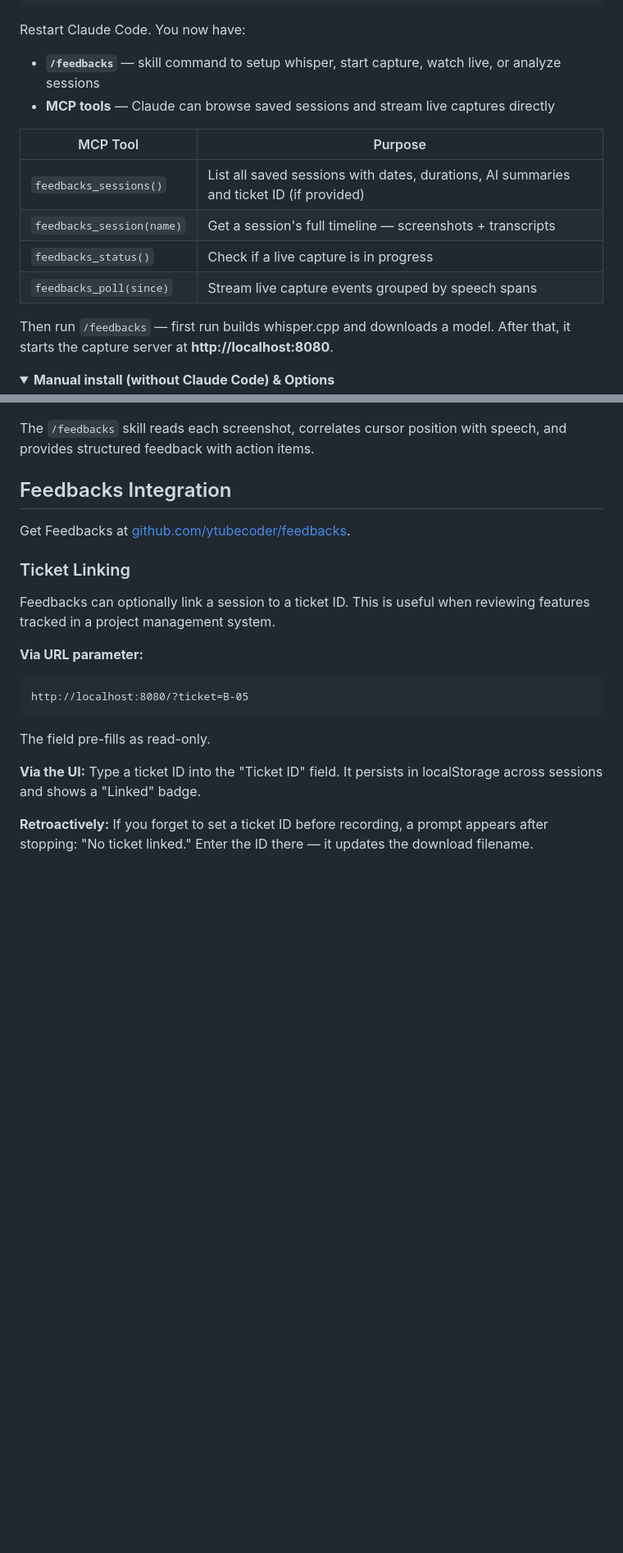
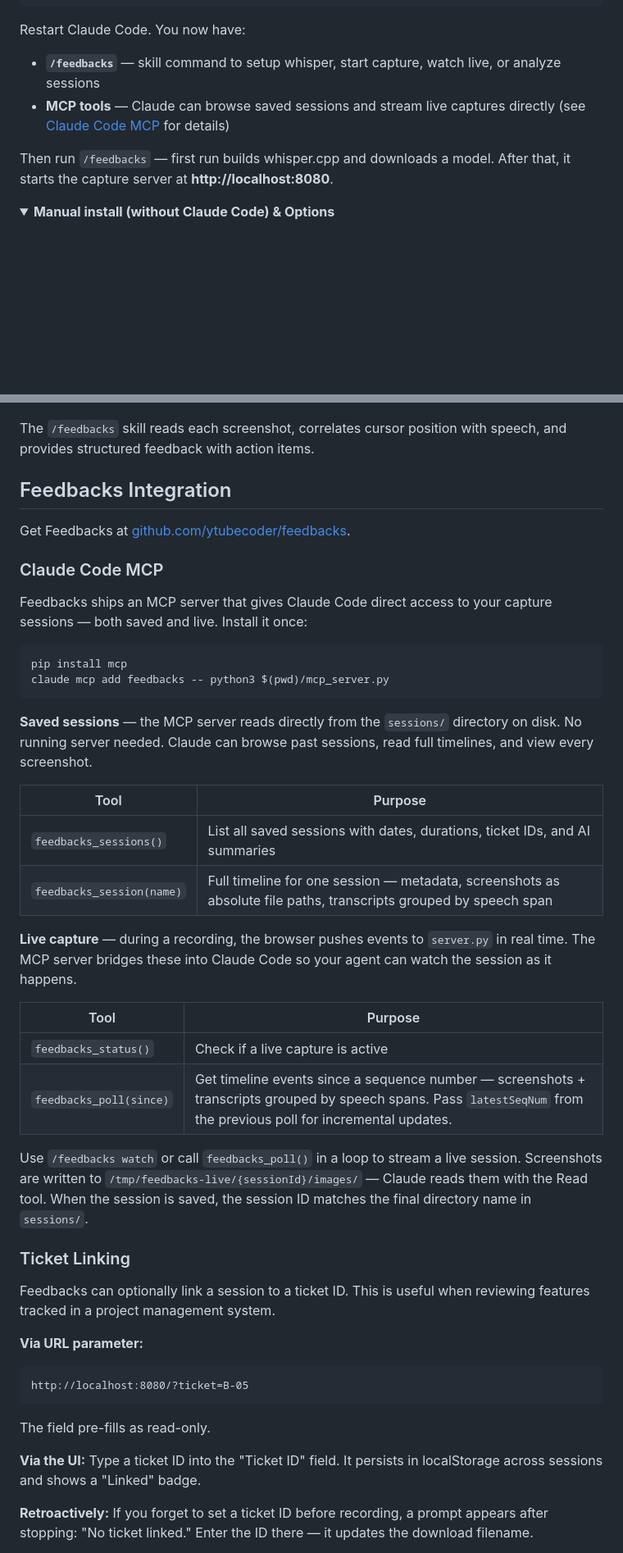
Before and after one commit to ytubecoder/feedbacks, a Markdown page: README.md, 2 parts joined by grey strips. Shown at 82% size. Rendered like a GitHub page; folded sections open; blank space fills up the shorter version.

Commit message:
docs: expand MCP integration section in README
Move MCP tool details from Quick Start into a dedicated Claude Code MCP
subsection under Feedbacks Integration. Documents saved session tools,
live capture tools, polling workflow, and screenshot file paths.

Co-Authored-By: Claude Opus 4.6 (1M context) <noreply@anthropic.com>

````diff
--- a/README.md
+++ b/README.md
@@ -32,14 +32,7 @@ claude mcp add feedbacks -- python3 $(pwd)/mcp_server.py
 Restart Claude Code. You now have:
 
 - **`/feedbacks`** — skill command to setup whisper, start capture, watch live, or analyze sessions
-- **MCP tools** — Claude can browse saved sessions and stream live captures directly
-
-| MCP Tool | Purpose |
-|----------|---------|
-| `feedbacks_sessions()` | List all saved sessions with dates, durations, AI summaries and ticket ID (if provided) |
-| `feedbacks_session(name)` | Get a session's full timeline — screenshots + transcripts |
-| `feedbacks_status()` | Check if a live capture is in progress |
-| `feedbacks_poll(since)` | Stream live capture events grouped by speech spans |
+- **MCP tools** — Claude can browse saved sessions and stream live captures directly (see [Claude Code MCP](#claude-code-mcp) for details)
 
 Then run `/feedbacks` — first run builds whisper.cpp and downloads a model. After that, it starts the capture server at **http://localhost:8080**.
 
@@ -147,6 +140,31 @@ The `/feedbacks` skill reads each screenshot, correlates cursor position with sp
 ## Feedbacks Integration
 
 Get Feedbacks at [github.com/ytubecoder/feedbacks](https://github.com/ytubecoder/feedbacks/).
+
+### Claude Code MCP
+
+Feedbacks ships an MCP server that gives Claude Code direct access to your capture sessions — both saved and live. Install it once:
+
+```bash
+pip install mcp
+claude mcp add feedbacks -- python3 $(pwd)/mcp_server.py
+```
+
+**Saved sessions** — the MCP server reads directly from the `sessions/` directory on disk. No running server needed. Claude can browse past sessions, read full timelines, and view every screenshot.
+
+| Tool | Purpose |
+|------|---------|
+| `feedbacks_sessions()` | List all saved sessions with dates, durations, ticket IDs, and AI summaries |
+| `feedbacks_session(name)` | Full timeline for one session — metadata, screenshots as absolute file paths, transcripts grouped by speech span |
+
+**Live capture** — during a recording, the browser pushes events to `server.py` in real time. The MCP server bridges these into Claude Code so your agent can watch the session as it happens.
+
+| Tool | Purpose |
+|------|---------|
+| `feedbacks_status()` | Check if a live capture is active |
+| `feedbacks_poll(since)` | Get timeline events since a sequence number — screenshots + transcripts grouped by speech spans. Pass `latestSeqNum` from the previous poll for incremental updates. |
+
+Use `/feedbacks watch` or call `feedbacks_poll()` in a loop to stream a live session. Screenshots are written to `/tmp/feedbacks-live/{sessionId}/images/` — Claude reads them with the Read tool. When the session is saved, the session ID matches the final directory name in `sessions/`.
 
 ### Ticket Linking
 
````
